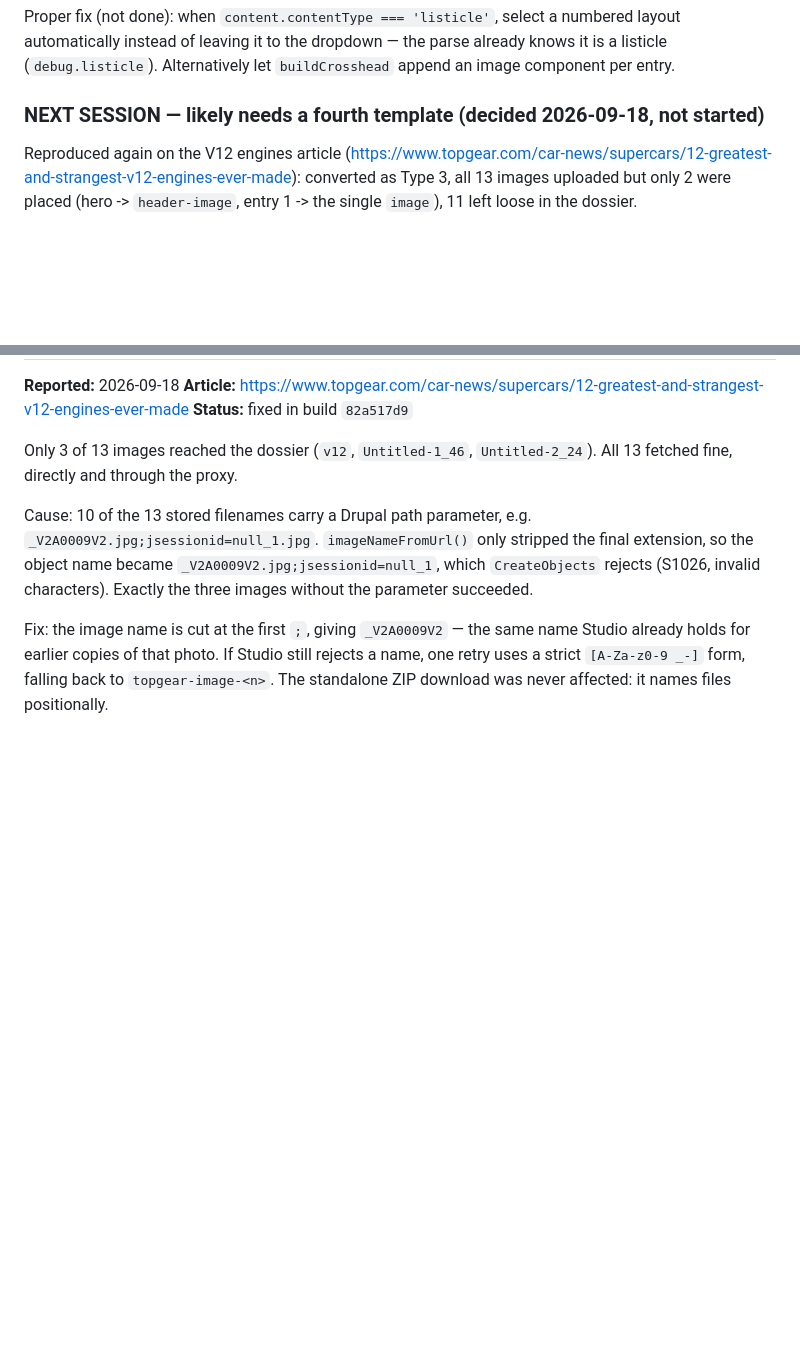
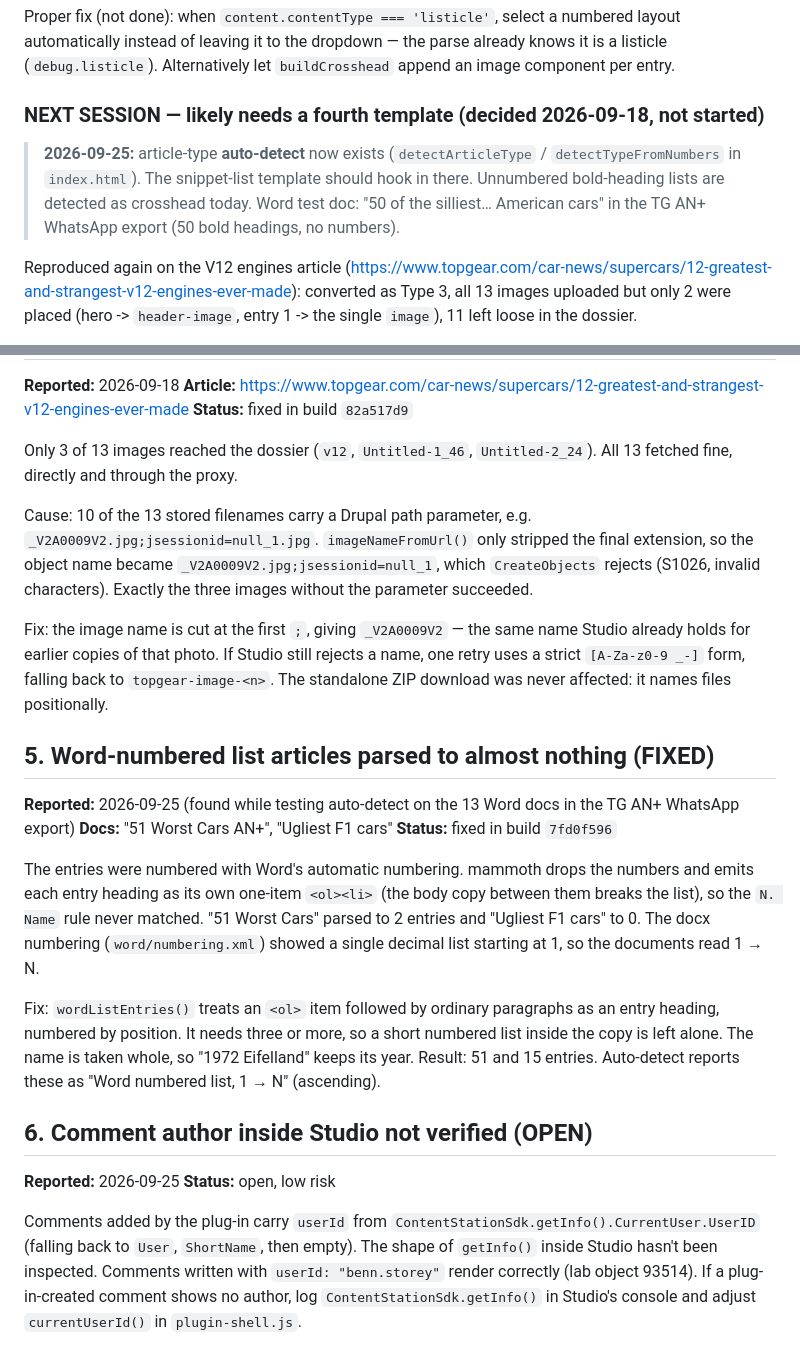
Before and after one commit to bennstorey/word-digital-article-builder, a Markdown page: KNOWN-ISSUES.md, 2 parts joined by grey strips. Rendered like a GitHub page; blank space fills up the shorter version.

```diff
--- a/KNOWN-ISSUES.md
+++ b/KNOWN-ISSUES.md
@@ -32,6 +32,8 @@ knows it is a listicle (`debug.listicle`). Alternatively let `buildCrosshead`
 append an image component per entry.
 
 ### NEXT SESSION — likely needs a fourth template (decided 2026-09-18, not started)
+
+> **2026-09-25:** article-type **auto-detect** now exists (`detectArticleType` / `detectTypeFromNumbers` in `index.html`). The snippet-list template should hook in there. Unnumbered bold-heading lists are detected as crosshead today. Word test doc: "50 of the silliest… American cars" in the TG AN+ WhatsApp export (50 bold headings, no numbers).
 
 Reproduced again on the V12 engines article
 (https://www.topgear.com/car-news/supercars/12-greatest-and-strangest-v12-engines-ever-made):
@@ -187,3 +189,35 @@ Studio already holds for earlier copies of that photo. If Studio still rejects a
 name, one retry uses a strict `[A-Za-z0-9 _-]` form, falling back to
 `topgear-image-<n>`. The standalone ZIP download was never affected: it names
 files positionally.
+
+## 5. Word-numbered list articles parsed to almost nothing (FIXED)
+
+**Reported:** 2026-09-25 (found while testing auto-detect on the 13 Word docs in the TG AN+ WhatsApp export)
+**Docs:** "51 Worst Cars AN+", "Ugliest F1 cars"
+**Status:** fixed in build `7fd0f596`
+
+The entries were numbered with Word's automatic numbering. mammoth drops the
+numbers and emits each entry heading as its own one-item `<ol><li>` (the body
+copy between them breaks the list), so the `N. Name` rule never matched.
+"51 Worst Cars" parsed to 2 entries and "Ugliest F1 cars" to 0. The docx
+numbering (`word/numbering.xml`) showed a single decimal list starting at 1,
+so the documents read 1 → N.
+
+Fix: `wordListEntries()` treats an `<ol>` item followed by ordinary paragraphs
+as an entry heading, numbered by position. It needs three or more, so a short
+numbered list inside the copy is left alone. The name is taken whole, so
+"1972 Eifelland" keeps its year. Result: 51 and 15 entries. Auto-detect reports
+these as "Word numbered list, 1 → N" (ascending).
+
+## 6. Comment author inside Studio not verified (OPEN)
+
+**Reported:** 2026-09-25
+**Status:** open, low risk
+
+Comments added by the plug-in carry `userId` from
+`ContentStationSdk.getInfo().CurrentUser.UserID` (falling back to `User`,
+`ShortName`, then empty). The shape of `getInfo()` inside Studio hasn't been
+inspected. Comments written with `userId: "benn.storey"` render correctly
+(lab object 93514). If a plug-in-created comment shows no author, log
+`ContentStationSdk.getInfo()` in Studio's console and adjust `currentUserId()`
+in `plugin-shell.js`.
```
Also changed, not shown: README.md (+63 -4 lines).
